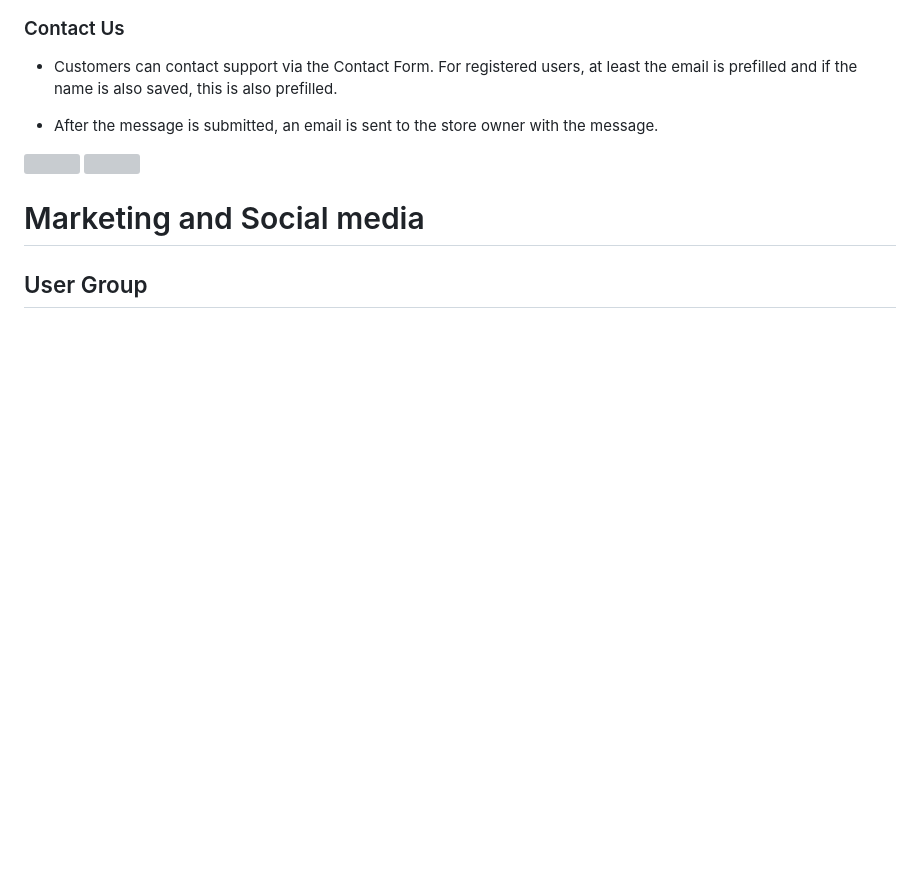
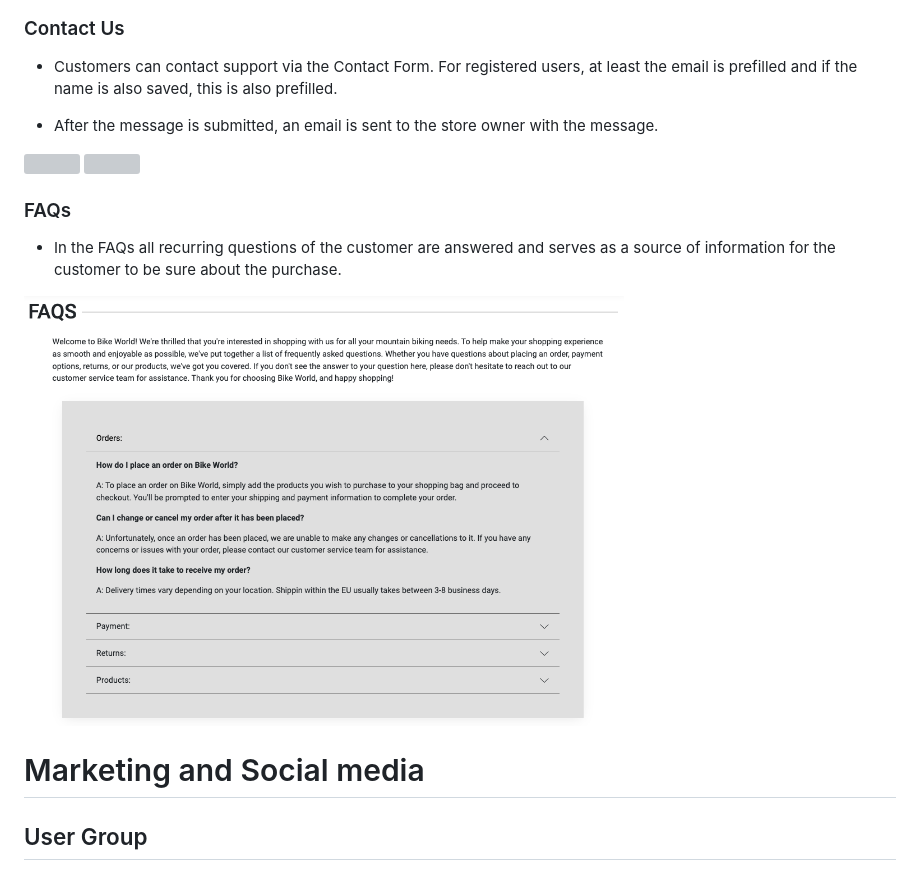
Before and after one commit to kerstin-w/Bike-World, a Markdown page: README.md, the part around the change. Rendered like a GitHub page; pictures changed too: documentation/features/faqs.png (added); blank space fills up the shorter version; grey boxes are pictures that could not be loaded.

Commit message:
docs: Add faqs to features in readme

```diff
--- a/README.md
+++ b/README.md
@@ -916,6 +916,12 @@ On the PDP all relevant information is displayed and the user has the possibilit
 
 <img src="documentation/features/contact-mail.png" width="400px" style="margin: 20px;">
 
+### FAQs
+
+- In the FAQs all recurring questions of the customer are answered and serves as a source of information for the customer to be sure about the purchase.
+
+<img src="documentation/features/faqs.png" width="600px" style="margin: 20px;">
+
 
 # <a name="marketing-and-social-media">Marketing and Social media</a>
 
```
